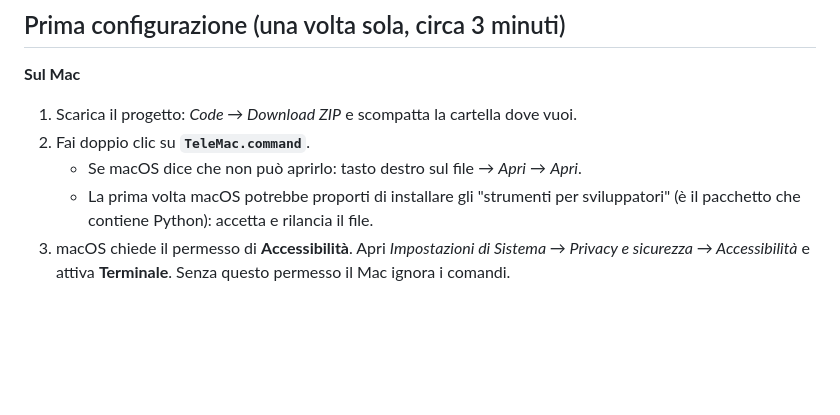
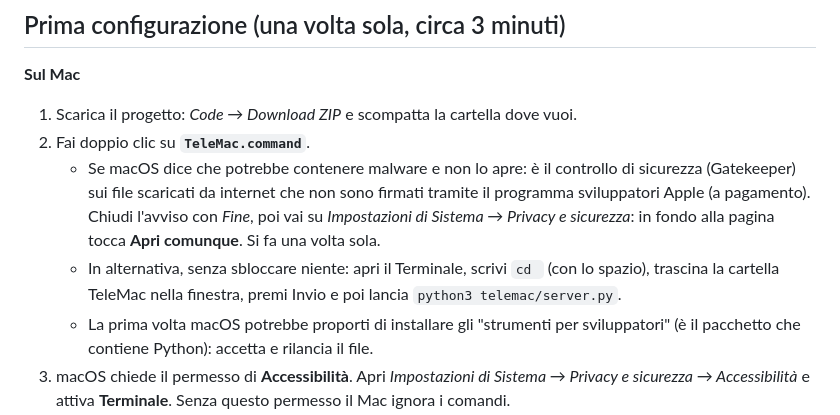
Before and after one commit to TroppoGanzo/TeleMac, a Markdown page: README.md, the part around the change. Drawn GitHub-style; blank space fills up the shorter version.

Commit message:
README: come aprire TeleMac.command quando macOS lo blocca (Gatekeeper)
Co-Authored-By: Claude Opus 5.5 <noreply@anthropic.com>
Claude-Session: https://claude.ai/code/session_01DEpx3TKqjS8PgvPZ93iQem

```diff
--- a/README.md
+++ b/README.md
@@ -33,7 +33,14 @@ iPhone (app nella schermata Home)  ──Wi-Fi di casa, HTTPS──▶  Mac (ser
 
 1. Scarica il progetto: *Code → Download ZIP* e scompatta la cartella dove vuoi.
 2. Fai doppio clic su **`TeleMac.command`**.
-   - Se macOS dice che non può aprirlo: tasto destro sul file → *Apri* → *Apri*.
+   - Se macOS dice che potrebbe contenere malware e non lo apre: è il controllo di
+     sicurezza (Gatekeeper) sui file scaricati da internet che non sono firmati
+     tramite il programma sviluppatori Apple (a pagamento). Chiudi l'avviso con
+     *Fine*, poi vai su *Impostazioni di Sistema → Privacy e sicurezza*: in fondo
+     alla pagina tocca **Apri comunque**. Si fa una volta sola.
+   - In alternativa, senza sbloccare niente: apri il Terminale, scrivi `cd `
+     (con lo spazio), trascina la cartella TeleMac nella finestra, premi Invio e poi
+     lancia `python3 telemac/server.py`.
    - La prima volta macOS potrebbe proporti di installare gli "strumenti per sviluppatori"
      (è il pacchetto che contiene Python): accetta e rilancia il file.
 3. macOS chiede il permesso di **Accessibilità**. Apri *Impostazioni di Sistema → Privacy e
```
